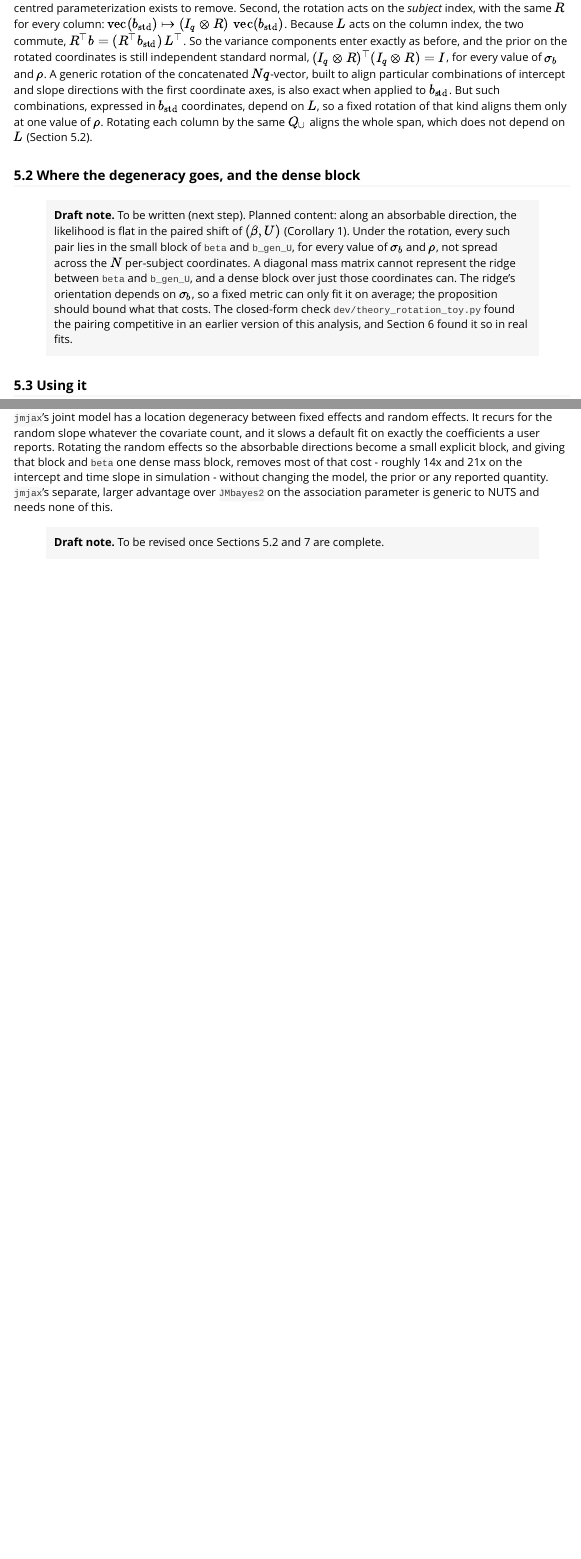
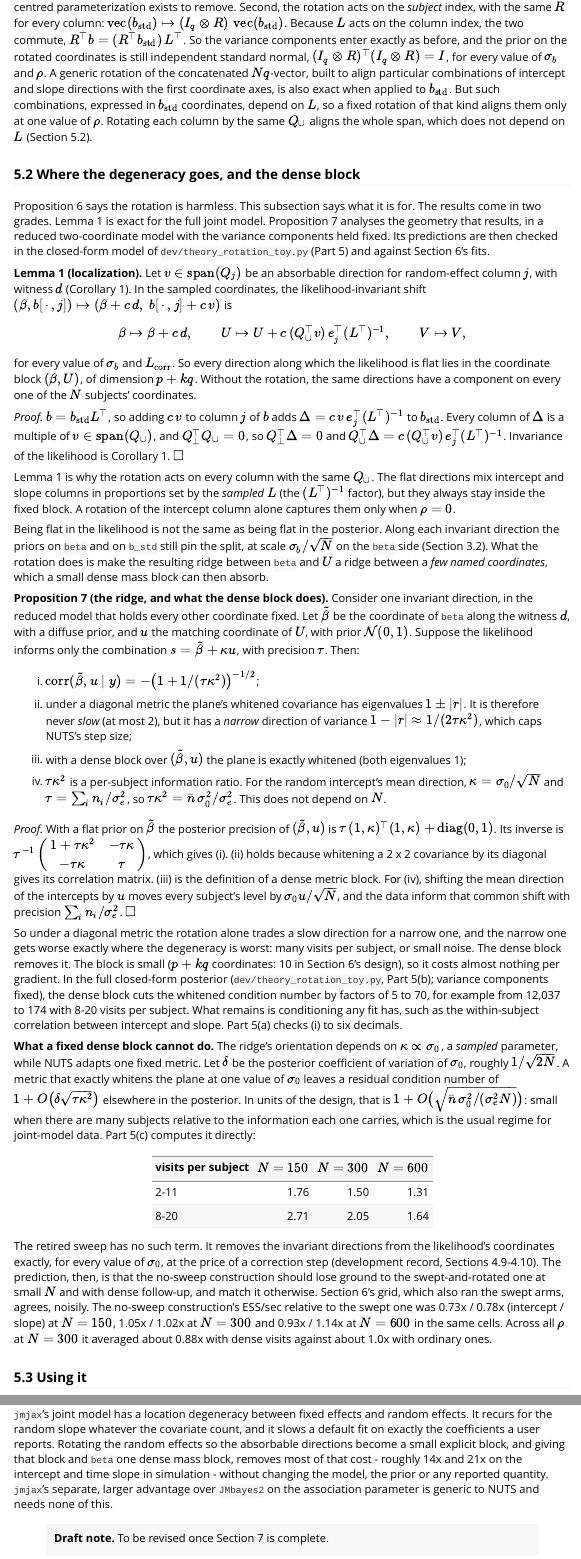
Before and after one commit to jmjaxmaintainer-jpg/jmjax, an R Markdown document (vignettes/jmjax-reparameterization.Rmd): the page in a window 1100 px wide, from 10250 px down before the commit and from 10220 px down after it, so that both start at the same text, and a second part further down, joined at a grey line. Rendered offline with R 4.5, knitr and Pandoc, with nearby package versions.

Commit message:
Vignette 5.2: theory for the no-sweep rotation (Lemma 1, Proposition 7)
Lemma 1 (exact, full joint model): under the all-column rotation, every
likelihood-invariant direction lies in the (beta, U) block, of dimension
p + kq, for every sigma_b and L_corr.

Proposition 7 (reduced two-coordinate model, variance components fixed):
- corr(beta, u) = -(1 + 1/(tau kappa^2))^(-1/2);
- a diagonal metric leaves the plane never slow but narrow, with variance
  about 1/(2 tau kappa^2);
- a dense block whitens it exactly;
- tau kappa^2 is the per-subject information ratio n sigma0^2/sigma_e^2.
A fixed metric cannot follow the sigma_b-dependence of the ridge, which
leaves a residual condition number of 1 + O(sqrt(information / N)).
This predicts the no-sweep construction is weakest with few, densely
observed subjects, which the grid's N and visit-density pattern matches,
noisily.

dev/theory_rotation_toy.py Part 5 checks it: (i) to six decimals, the
dense block's effect on the full closed-form posterior, and the
sigma_b-mismatch table.

Co-Authored-By: Claude Opus 5.5 <noreply@anthropic.com>
Claude-Session: https://claude.ai/code/session_012nskW1rx43a5NuuEAA8P7n

```diff
--- a/dev/theory_rotation_toy.py
+++ b/dev/theory_rotation_toy.py
@@ -1,6 +1,6 @@
 """Exact-Gaussian check of the rotation theory (vignette Section 4.10).
 
-Pure NumPy; no JAX, NumPyro or R needed. Runs in 10-40 s.
+Pure NumPy; no JAX, NumPyro or R needed. Runs in about a minute.
 
 WHAT THIS IS. The longitudinal submodel of jmjax's joint model with the
 variance components (sigma_b, rho, sigma_e) held FIXED, so that the
@@ -26,6 +26,10 @@ WHAT IT CHECKS.
           posterior variances - what NUTS's diagonal adaptation estimates),
           for plain orthogonalize_b0, the current column-0 rotation, and
           rotating every column; checked against the closed forms (a)-(c).
+  Part 5  The no-sweep rotation (current vignette Section 5.2; Parts 1-4
+          belong to the retired sweep's Section 4.10, now in
+          dev/notes/sweep-reparameterization.md): the (beta, U) ridge, and
+          what a dense block over it does and does not fix.
   Part 3  A stylised HMC model (exact dynamics, integration time
           T ~ U(0, 2 T0) with T0 set by the bulk of the whitened spectrum,
           step size set by its smallest eigenvalue): integrated
@@ -260,3 +264,40 @@ if __name__ == "__main__":
         for how in ("householder", "random"):
             _, _, eR = hmc_model(*posterior(d, 1, 0, "col0", completion=how)[:2])
             print(f"  N={Nn:4d} {how:12s}: {eR / eD:5.2f}x")
+
+    print("\nPART 5 - no-sweep rotation (vignette Section 5.2): the (beta, U) block")
+    print("  (a) exact 2-D check of Proposition 7(i): corr(beta, u) = -(1 + 1/(tau kappa^2))^(-1/2), diffuse beta prior")
+    for sb_, tau_, kap_ in [(100.0, 1e5, 0.01), (100.0, 2e3, 0.046), (100.0, 1e4, 0.05)]:
+        P_ = np.diag([1 / sb_ ** 2, 1.0]) + tau_ * np.outer([1, kap_], [1, kap_])
+        S_ = np.linalg.inv(P_)
+        r_ = S_[0, 1] / np.sqrt(S_[0, 0] * S_[1, 1])
+        print(f"    tau kappa^2 = {tau_ * kap_ ** 2:6.2f}: corr {r_:.6f}, formula {-1 / np.sqrt(1 + 1 / (tau_ * kap_ ** 2)):.6f}")
+
+    def _blk(Nn):
+        return list(range(4)) + list(range(4, 4 + k)) + list(range(4 + Nn, 4 + Nn + k))
+
+    print("  (b) whitened condition number, full posterior: diagonal metric vs dense block on (beta, U)")
+    for (nmin, nmax), se in itertools.product([(2, 4), (2, 11), (8, 20)], [0.3, 0.8]):
+        d = design(N=N, nmin=nmin, nmax=nmax)
+        Sig, _, _ = posterior(d, 0, 0, "all", rho=0.3, se=se)
+        idx = _blk(N); m = np.diag(Sig)
+        e_d = np.linalg.eigvalsh(Sig / np.sqrt(np.outer(m, m)))
+        Mm = np.diag(m).copy(); Mm[np.ix_(idx, idx)] = Sig[np.ix_(idx, idx)]
+        Li = np.linalg.inv(np.linalg.cholesky(Mm)); W = Li @ Sig @ Li.T
+        e_b = np.linalg.eigvalsh(0.5 * (W + W.T))
+        info = np.mean(d["n"]) * 0.8 ** 2 / se ** 2
+        print(f"    visits {nmin:2d}-{nmax:2d} se={se}: per-subject information {info:6.1f}   "
+              f"diagonal {e_d.max() / e_d.min():8.0f}   dense (beta, U) {e_b.max() / e_b.min():6.0f}")
+
+    print("  (c) Proposition 7(iv): a dense (beta, U) metric fitted at sigma_b0 = 0.8, used at 0.8 (1 +- delta),")
+    print("      delta = 1/sqrt(2N) (roughly the posterior CV of sigma_b0): worst condition number of the block")
+    for (nmin, nmax), Nn in itertools.product([(2, 11), (8, 20)], [150, 300, 600]):
+        d = design(N=Nn, nmin=nmin, nmax=nmax); idx = _blk(Nn)
+        dl = 1 / np.sqrt(2 * Nn)
+        Ss = [posterior(d, 0, 0, "all", rho=0.3, s0=0.8 * f)[0][np.ix_(idx, idx)] for f in (1 - dl, 1, 1 + dl)]
+        Li = np.linalg.inv(np.linalg.cholesky(Ss[1]))
+        def _c(S):
+            e = np.linalg.eigvalsh(Li @ S @ Li.T); return e.max() / e.min()
+        info = np.mean(d["n"]) * 0.8 ** 2 / 0.3 ** 2
+        print(f"    visits {nmin:2d}-{nmax:2d} N={Nn:4d}: delta*sqrt(information) {dl * np.sqrt(info):.2f}   "
+              f"worst block condition {max(_c(Ss[0]), _c(Ss[2])):.2f}")
--- a/vignettes/jmjax-reparameterization.Rmd
+++ b/vignettes/jmjax-reparameterization.Rmd
@@ -743,19 +741,117 @@ aligns the whole span, which does not depend on $L$ (Section 5.2).
 
 ### 5.2 Where the degeneracy goes, and the dense block
 
-> **Draft note.** To be written (next step). Planned content: along an
-absorbable direction, the likelihood is flat in the paired shift of
-$(\beta, U)$ (Corollary 1). Under the rotation, every such pair lies in
-the small block of `beta` and `b_gen_U`, for every value of $\sigma_b$
-and $\rho$, not spread across the $N$ per-subject coordinates. A
-diagonal mass matrix cannot represent the ridge between `beta` and
-`b_gen_U`, and a dense block over just those coordinates can. The ridge's
-orientation depends on $\sigma_b$, so a fixed metric can only fit it on
-average; the proposition should bound what that costs. The closed-form
-check `dev/theory_rotation_toy.py` found the pairing competitive in an
-earlier version of this analysis, and Section 6 found it so in real
-fits.
+Proposition 6 says the rotation is harmless. This subsection says what it
+is for. The results come in two grades. Lemma 1 is exact for the full joint
+model. Proposition 7 analyses the geometry that results, in a reduced
+two-coordinate model with the variance components held fixed. Its
+predictions are then checked in the closed-form model of
+`dev/theory_rotation_toy.py` (Part 5) and against Section 6's fits.
 
+**Lemma 1 (localization).** Let $v \in \operatorname{span}(Q_j)$ be an
+absorbable direction for random-effect column $j$, with witness $d$
+(Corollary 1). In the sampled coordinates, the likelihood-invariant shift
+$(\beta, b[\,\cdot\,, j]) \mapsto (\beta + c\,d,\; b[\,\cdot\,, j] + c\,v)$ is
+
+$$\beta \mapsto \beta + c\,d, \qquad
+U \mapsto U + c\,(Q_{\cup}^{\top} v)\, e_j^{\top} (L^{\top})^{-1}, \qquad
+V \mapsto V,$$
+
+for every value of $\sigma_b$ and $L_{\mathrm{corr}}$. So every direction
+along which the likelihood is flat lies in the coordinate block
+$(\beta, U)$, of dimension $p + kq$. Without the rotation, the same
+directions have a component on every one of the $N$ subjects' coordinates.
+
+*Proof.* $b = b_{\mathrm{std}} L^{\top}$, so adding $c\,v$ to column $j$ of
+$b$ adds $\Delta = c\,v\, e_j^{\top} (L^{\top})^{-1}$ to $b_{\mathrm{std}}$.
+Every column of $\Delta$ is a multiple of $v \in \operatorname{span}(Q_{\cup})$,
+and $Q_{\perp}^{\top} Q_{\cup} = 0$, so $Q_{\perp}^{\top}\Delta = 0$ and
+$Q_{\cup}^{\top}\Delta = c\,(Q_{\cup}^{\top} v)\, e_j^{\top}(L^{\top})^{-1}$.
+Invariance of the likelihood is Corollary 1. $\square$
+
+Lemma 1 is why the rotation acts on every column with the same $Q_{\cup}$.
+The flat directions mix intercept and slope columns in proportions set by
+the *sampled* $L$ (the $(L^{\top})^{-1}$ factor), but they always stay inside
+the fixed block. A rotation of the intercept column alone captures them
+only when $\rho = 0$.
+
+Being flat in the likelihood is not the same as being flat in the
+posterior. Along each invariant direction the priors on `beta` and on
+`b_std` still pin the split, at scale $\sigma_b/\sqrt{N}$ on the `beta`
+side (Section 3.2). What the rotation does is make the resulting ridge
+between `beta` and $U$ a ridge between a *few named coordinates*, which a
+small dense mass block can then absorb.
+
+**Proposition 7 (the ridge, and what the dense block does).** Consider one
+invariant direction, in the reduced model that holds every other coordinate
+fixed. Let $\tilde\beta$ be the coordinate of `beta` along the witness $d$,
+with a diffuse prior, and $u$ the matching coordinate of $U$, with prior
+$\mathcal{N}(0,1)$. Suppose the likelihood informs only the combination
+$s = \tilde\beta + \kappa u$, with precision $\tau$. Then:
+
+(i) $\operatorname{corr}(\tilde\beta, u \mid y) = -\big(1 + 1/(\tau\kappa^{2})\big)^{-1/2}$;
+
+(ii) under a diagonal metric the plane's whitened covariance has
+eigenvalues $1 \pm \lvert r\rvert$. It is therefore never *slow* (at most 2),
+but it has a *narrow* direction of variance
+$1 - \lvert r\rvert \approx 1/(2\tau\kappa^{2})$, which caps NUTS's step size;
+
+(iii) with a dense block over $(\tilde\beta, u)$ the plane is exactly
+whitened (both eigenvalues 1);
+
+(iv) $\tau\kappa^{2}$ is a per-subject information ratio. For the random
+intercept's mean direction, $\kappa = \sigma_0/\sqrt{N}$ and
+$\tau = \sum_i n_i/\sigma_e^{2}$, so $\tau\kappa^{2} = \bar n\,\sigma_0^{2}/\sigma_e^{2}$.
+This does not depend on $N$.
+
+*Proof.* With a flat prior on $\tilde\beta$ the posterior precision of
+$(\tilde\beta, u)$ is $\tau\,(1, \kappa)^{\top}(1, \kappa) +
+\operatorname{diag}(0, 1)$. Its inverse is
+$\tau^{-1}\begin{pmatrix} 1 + \tau\kappa^{2} & -\tau\kappa \\ -\tau\kappa & \tau
+\end{pmatrix}$, which gives (i). (ii) holds because whitening a 2 x 2
+covariance by its diagonal gives its correlation matrix. (iii) is the
+definition of a dense metric block. For (iv), shifting the mean
+direction of the intercepts by $u$ moves every subject's level by
+$\sigma_0 u/\sqrt{N}$, and the data inform that common shift with
+precision $\sum_i n_i/\sigma_e^{2}$. $\square$
+
+So under a diagonal metric the rotation alone trades a slow direction for a
+narrow one, and the narrow one gets worse exactly where the degeneracy is
+worst: many visits per subject, or small noise. The dense block removes
+it. The block is small ($p + kq$ coordinates: 10 in Section 6's design),
+so it costs almost nothing per gradient. In the full closed-form posterior
+(`dev/theory_rotation_toy.py`, Part 5(b); variance components fixed), the dense block cuts the whitened condition number by factors of 5 to 70, for
+example from 12,037 to 174 with 8-20 visits per subject. What remains is
+conditioning any fit has, such as the within-subject correlation between
+intercept and slope. Part 5(a) checks (i) to six decimals.
+
+**What a fixed dense block cannot do.** The ridge's orientation depends on
+$\kappa \propto \sigma_0$, a *sampled* parameter, while NUTS adapts one
+fixed metric. Let $\delta$ be the posterior coefficient of variation of
+$\sigma_0$, roughly $1/\sqrt{2N}$. A metric that exactly whitens the plane
+at one value of $\sigma_0$ leaves a residual condition number of
+$1 + O\big(\delta\sqrt{\tau\kappa^{2}}\big)$ elsewhere in the posterior. In
+units of the design, that is $1 + O\big(\sqrt{\bar n\,\sigma_0^{2}/(\sigma_e^{2}N)}\big)$:
+small when there are many subjects relative to the information each one
+carries, which is the usual regime for joint-model data. Part 5(c)
+computes it directly:
+
+| visits per subject | $N = 150$ | $N = 300$ | $N = 600$ |
+|---|---:|---:|---:|
+| 2-11 | 1.76 | 1.50 | 1.31 |
+| 8-20 | 2.71 | 2.05 | 1.64 |
+
+The retired sweep has no such term. It removes the invariant directions
+from the likelihood's coordinates exactly, for every value of $\sigma_0$,
+at the price of a correction step (development record, Sections 4.9-4.10).
+The prediction, then, is that the no-sweep construction should lose ground
+to the swept-and-rotated one at small $N$ and with dense follow-up, and
+match it otherwise. Section 6's grid, which also ran the swept arms,
+agrees, noisily. The no-sweep construction's ESS/sec relative to the swept one was
+0.73x / 0.78x (intercept / slope) at $N = 150$, 1.05x / 1.02x at $N = 300$
+and 0.93x / 1.14x at $N = 600$ in the same cells. Across all $\rho$ at
+$N = 300$ it averaged about 0.88x with dense visits against about 1.0x
+with ordinary ones.
 
 ### 5.3 Using it
 
@@ -991,7 +1088,7 @@ and time slope in simulation - without changing the model, the prior or
 any reported quantity. `jmjax`'s separate, larger advantage over `JMbayes2`
 on the association parameter is generic to NUTS and needs none of this.
 
-> **Draft note.** To be revised once Sections 5.2 and 7 are complete.
+> **Draft note.** To be revised once Section 7 is complete.
 
 ## References
 
```
Also changed, not shown: vignettes/jmjax-reparameterization.Rmd (11 more changed lines).
